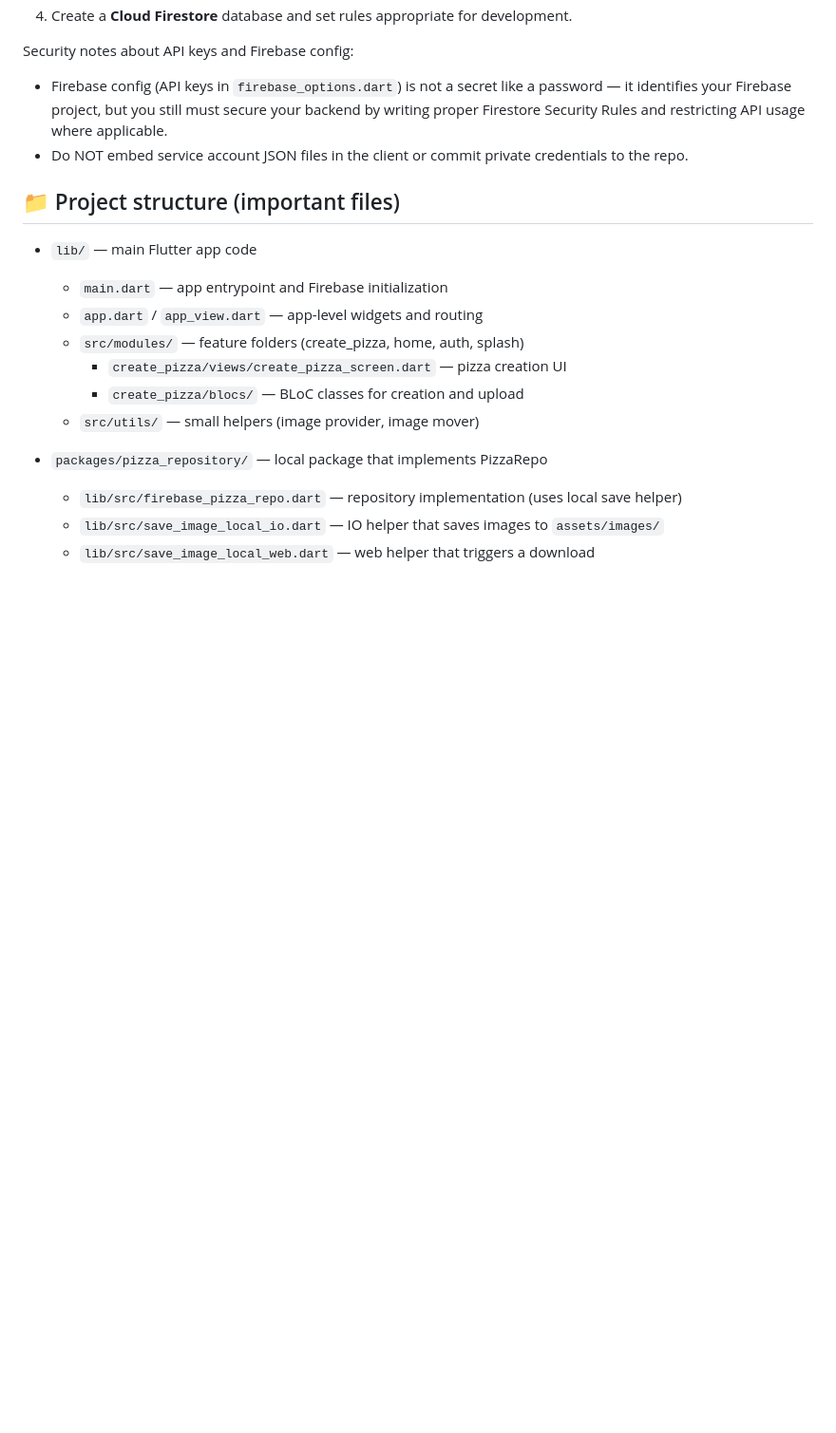
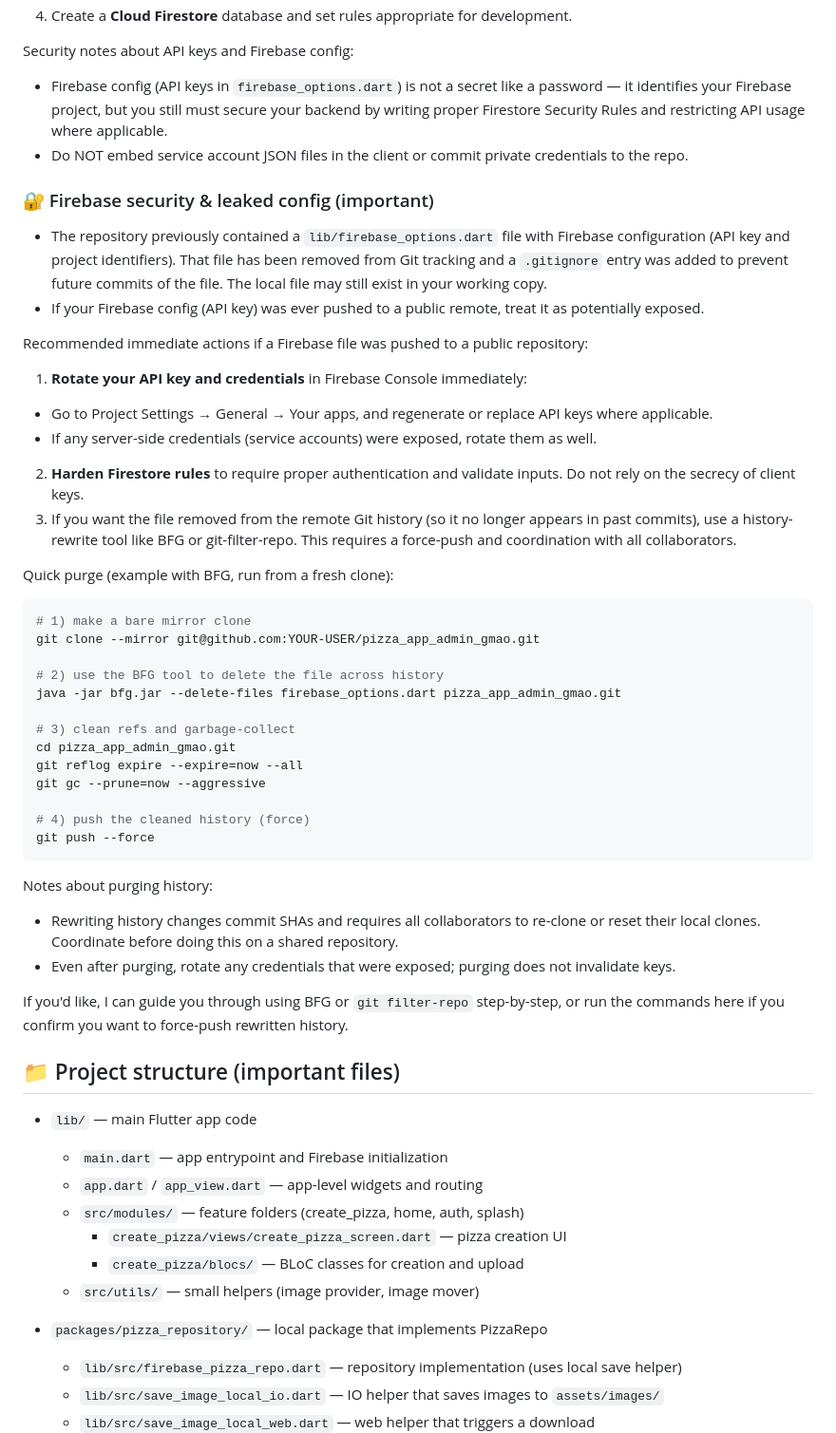
Before and after one commit to bobjk123/pizza_app_admin_gmao, a Markdown page: README.md, the part around one of its changes. Shown at 95% size. Drawn GitHub-style; blank space fills up the shorter version.

Commit message:
docs: translate Firebase contributing guide to English

````diff
--- a/README.md
+++ b/README.md
@@ -49,6 +49,42 @@ flutter run -d chrome
 Security notes about API keys and Firebase config:
 - Firebase config (API keys in `firebase_options.dart`) is not a secret like a password — it identifies your Firebase project, but you still must secure your backend by writing proper Firestore Security Rules and restricting API usage where applicable.
 - Do NOT embed service account JSON files in the client or commit private credentials to the repo.
+
+### 🔐 Firebase security & leaked config (important)
+
+- The repository previously contained a `lib/firebase_options.dart` file with Firebase configuration (API key and project identifiers). That file has been removed from Git tracking and a `.gitignore` entry was added to prevent future commits of the file. The local file may still exist in your working copy.
+- If your Firebase config (API key) was ever pushed to a public remote, treat it as potentially exposed.
+
+Recommended immediate actions if a Firebase file was pushed to a public repository:
+1. **Rotate your API key and credentials** in Firebase Console immediately:
+  - Go to Project Settings → General → Your apps, and regenerate or replace API keys where applicable.
+  - If any server-side credentials (service accounts) were exposed, rotate them as well.
+2. **Harden Firestore rules** to require proper authentication and validate inputs. Do not rely on the secrecy of client keys.
+3. If you want the file removed from the remote Git history (so it no longer appears in past commits), use a history-rewrite tool like BFG or git-filter-repo. This requires a force-push and coordination with all collaborators.
+
+Quick purge (example with BFG, run from a fresh clone):
+
+```bash
+# 1) make a bare mirror clone
+git clone --mirror git@github.com:YOUR-USER/pizza_app_admin_gmao.git
+
+# 2) use the BFG tool to delete the file across history
+java -jar bfg.jar --delete-files firebase_options.dart pizza_app_admin_gmao.git
+
+# 3) clean refs and garbage-collect
+cd pizza_app_admin_gmao.git
+git reflog expire --expire=now --all
+git gc --prune=now --aggressive
+
+# 4) push the cleaned history (force)
+git push --force
+```
+
+Notes about purging history:
+- Rewriting history changes commit SHAs and requires all collaborators to re-clone or reset their local clones. Coordinate before doing this on a shared repository.
+- Even after purging, rotate any credentials that were exposed; purging does not invalidate keys.
+
+If you'd like, I can guide you through using BFG or `git filter-repo` step-by-step, or run the commands here if you confirm you want to force-push rewritten history.
 
 ## 📁 Project structure (important files)
 
````
Also changed, not shown: other parts of README.md (+27 -0 lines), CONTRIBUTING_FIREBASE.md (added, +144 -0 lines).
